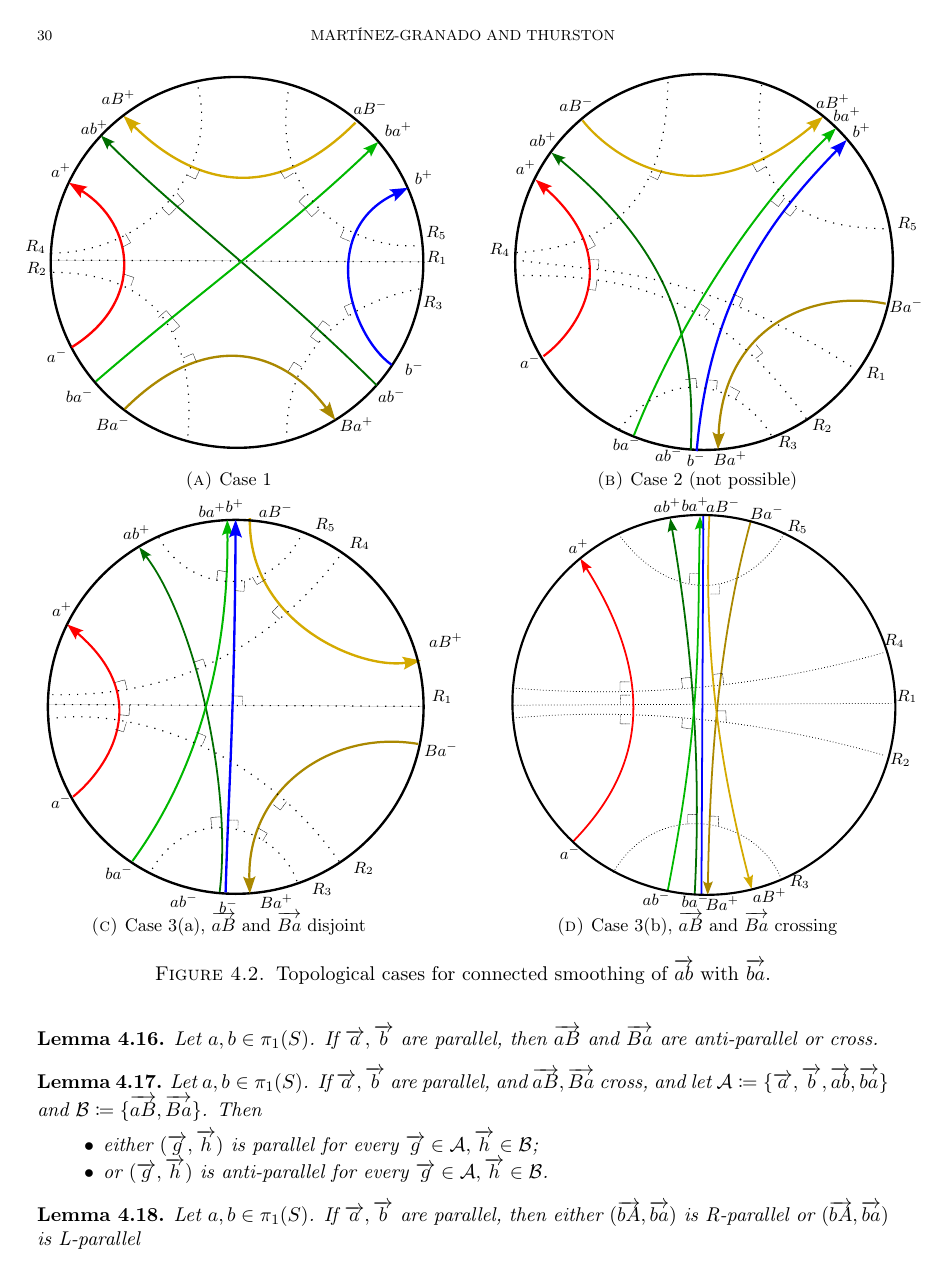
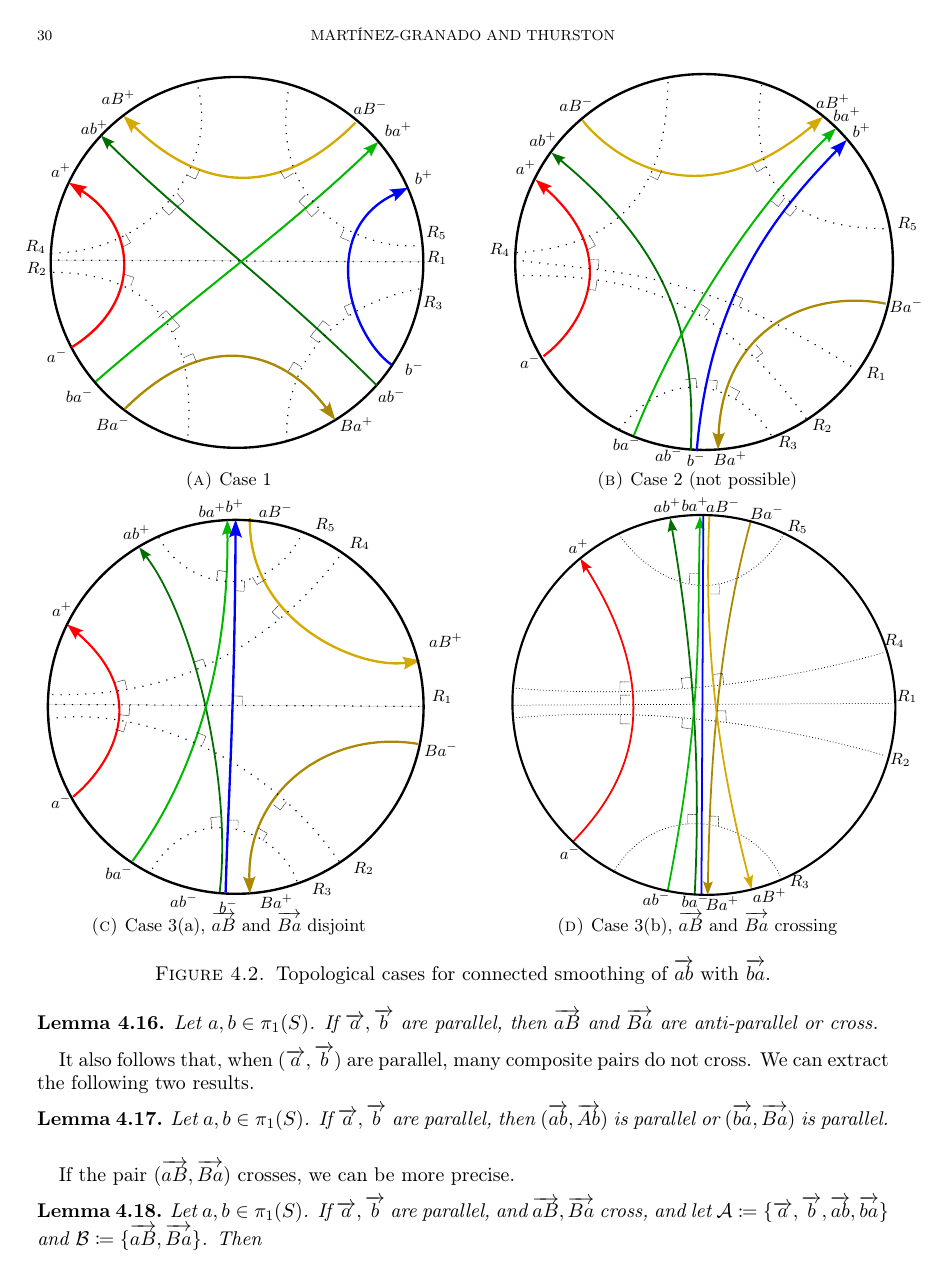
Before and after one commit to dpthurst/Currents-and-intersections, a LaTeX paper (Intersections.tex, which reads crossing.tex): page 30 of 89. Compiled offline with pdfLaTeX.

Commit message:
Update on Overleaf.

```diff
--- a/crossing.tex
+++ b/crossing.tex
@@ -573,6 +574,13 @@ If $\ora{a},\ora{b}$ are parallel, then $\ora{aB}$ and $\ora{Ba}$ are anti-paral
 \label{lem:ab_parallel_aB}
 \end{lemma}
 
+It also follows that, when $(\ora{a},\ora{b})$ are parallel, many composite pairs do not cross. We can extract the following two results.
+\begin{lemma}
+Let $a,b \in \pi_1(S)$.
+If $\ora{a},\ora{b}$ are parallel, then $(\ora{ab},\ora{Ab})$ is parallel or $(\ora{ba},\ora{Ba})$ is parallel.
+\label{lem:bA_parallel_ba}
+\end{lemma}
+If the pair $(\ora{aB},\ora{Ba})$ crosses, we can be more precise.
 \begin{lemma}
 Let $a,b \in \pi_1(S)$.
 If $\ora{a},\ora{b}$ are parallel, and $\ora{aB}, \ora{Ba}$ cross, and let $\mathcal{A} \coloneqq \{ \ora{a},\ora{b}, \ora{ab},\ora{ba} \}$ and $\mathcal{B} \coloneqq \{ \ora{aB}, \ora{Ba} \}$. Then
@@ -582,11 +590,7 @@ If $\ora{a},\ora{b}$ are parallel, and $\ora{aB}, \ora{Ba}$ cross, and let $\mat
 \end{itemize}
 \end{lemma}
 
-\begin{lemma}
-Let $a,b \in \pi_1(S)$.
-If $\ora{a},\ora{b}$ are parallel, then either $(\ora{bA},\ora{ba})$ is R-parallel or $(\ora{bA},\ora{ba})$ is L-parallel
-\label{lem:bA_parallel_ba}
-\end{lemma}
+
 
 From Case~3(b), if we swap $b$ by $B$, we see that $\ora{ab}$ and
 $\ora{ba}$ can cross even though $\ora{a}$ and $\ora{b}$ are not
```
Also changed, not shown: functionals.tex (+1 -0 lines), crossing.tex (3 more changed lines).
